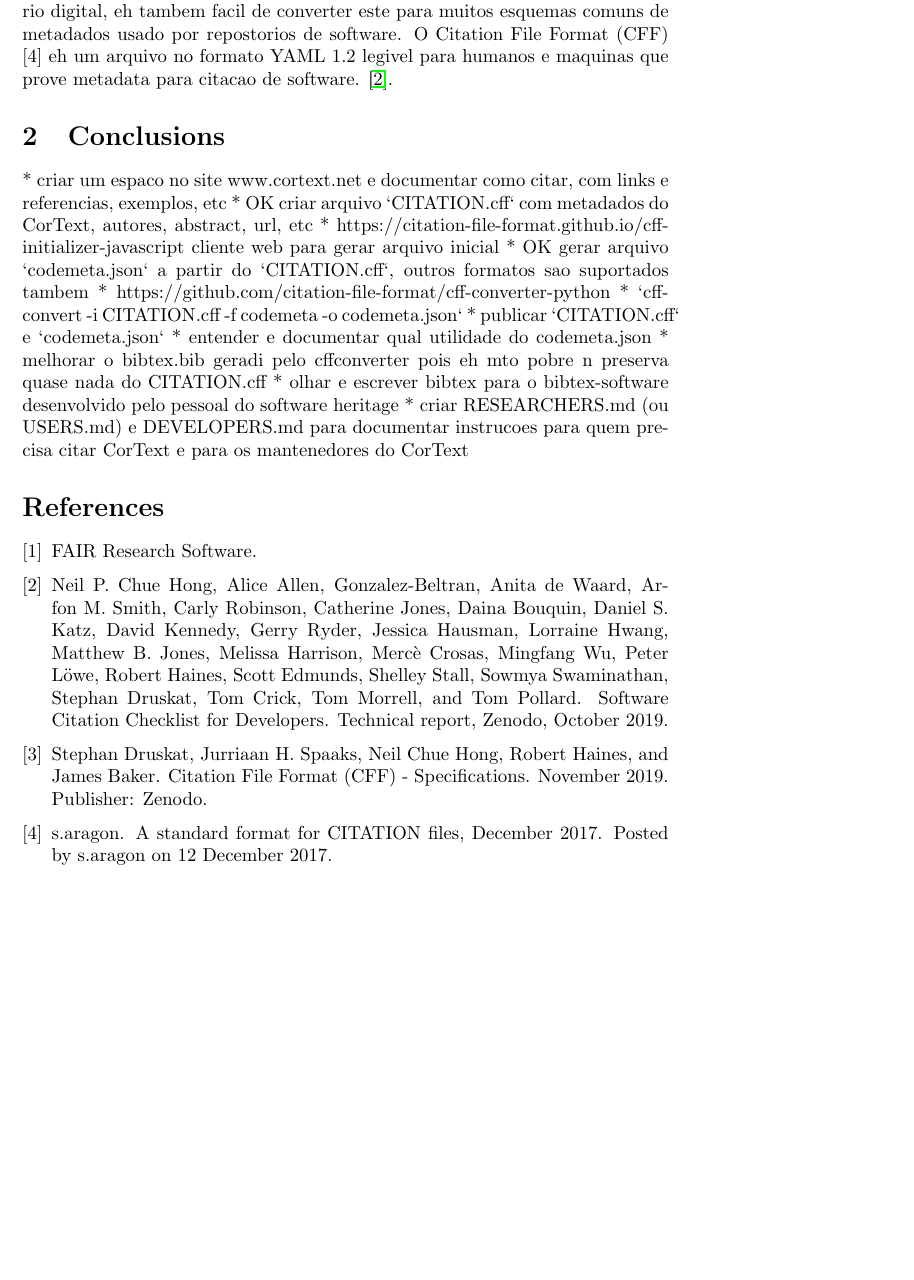
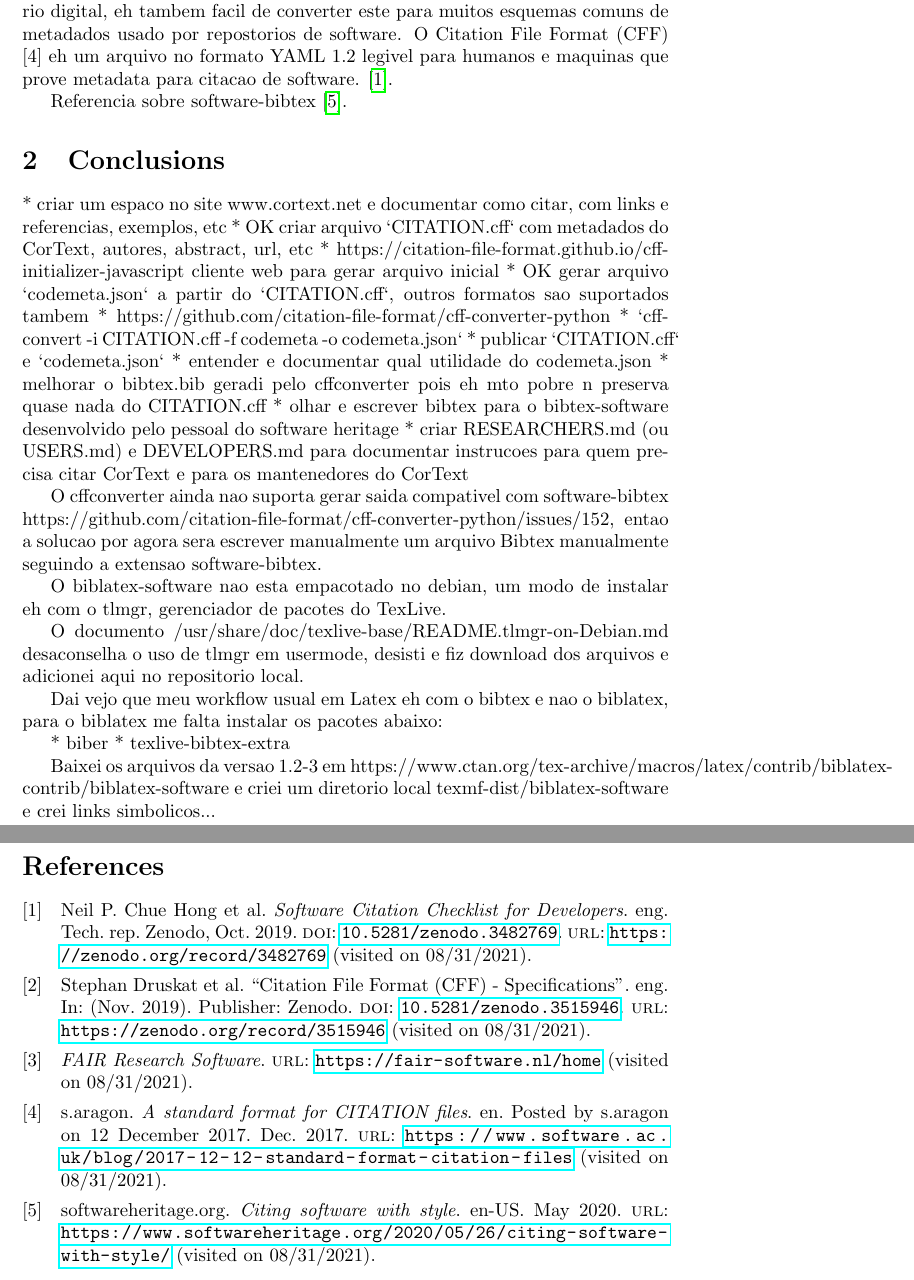
Before and after one commit to cortext/how-to-cite-cortext, a LaTeX document (how-to-cite-cortext.tex): part of page 2 of 2 before the commit and two parts of pages 2 and 3 of 3 after it, the two joined at a grey line, cut so that both start at the same text, the shorter picture padded with empty space. Compiled offline with pdfLaTeX.

Commit message:
switch from bibtex to biblatex

```diff
--- a/how-to-cite-cortext.tex
+++ b/how-to-cite-cortext.tex
@@ -1,6 +1,10 @@
 \documentclass{article}
 \usepackage{graphicx}
 \usepackage{hyperref}
+
+%\usepackage[backend=biber,datamodel=software]{biblatex}
+\usepackage[backend=biber]{biblatex}
+%\usepackage{software-biblatex}
 
 \title{
   How To Cite CorText Manager
@@ -12,6 +16,8 @@
 }
 
 \date{\today}
+
+\addbibresource{how-to-cite-cortext.bib}
 
 \begin{document}
 
@@ -71,6 +77,8 @@
 maquinas que prove metadata para citacao de software.
 \cite{chue_hong_software_2019}.
 
+Referencia sobre software-bibtex \cite{softwareheritageorg_citing_2020}.
+
 \section{Conclusions}
 
 * criar um espaco no site www.cortext.net e documentar como citar, com links e referencias, exemplos, etc
@@ -85,7 +93,39 @@
 * olhar e escrever bibtex para o bibtex-software desenvolvido pelo pessoal do software heritage
 * criar RESEARCHERS.md (ou USERS.md) e DEVELOPERS.md para documentar instrucoes para quem precisa citar CorText e para os mantenedores do CorText
 
-\bibliographystyle{plain}
-\bibliography{how-to-cite-cortext}
+O cffconverter ainda nao suporta gerar saida compativel com software-bibtex https://github.com/citation-file-format/cff-converter-python/issues/152,
+entao a solucao por agora sera escrever manualmente um arquivo Bibtex manualmente seguindo a extensao software-bibtex.
+
+O biblatex-software nao esta empacotado no debian, um modo de instalar eh com o tlmgr, gerenciador
+de pacotes do TexLive.
+
+% $ tlmgr install biblatex-software
+% (running on Debian, switching to user mode!)
+% (see /usr/share/doc/texlive-base/README.tlmgr-on-Debian.md)
+% TLPDB: not a directory, not loading: /home/joenio/texmf
+% tlmgr: user mode not initialized, please read the documentation!
+
+O documento /usr/share/doc/texlive-base/README.tlmgr-on-Debian.md desaconselha o uso de tlmgr em usermode, desisti e fiz download
+dos arquivos e adicionei aqui no repositorio local.
+
+Dai vejo que meu workflow usual em Latex eh com o bibtex e nao o biblatex, para o biblatex me falta instalar os pacotes abaixo:
+
+* biber
+* texlive-bibtex-extra
+
+Baixei os arquivos da versao 1.2-3 em https://www.ctan.org/tex-archive/macros/latex/contrib/biblatex-contrib/biblatex-software
+e criei um diretorio local texmf-dist/biblatex-software e crei links simbolicos...
+
+%\bibliographystyle{plain}
+%\bibliography{how-to-cite-cortext}
+
+%\ifbacktracker
+%\printbibheading[title=References \emph{(with backref enabled)}]
+%\else
+%\printbibheading[title=References \emph{(default style)}]
+%\fi
+%\printbibliography[heading=subbibliography,type=software,title={Software Projects}]
+%\printbibliography[heading=subbibliography,nottype=software,title={Software versions, modules, excerpts and manuals}]
+\printbibliography
 
 \end{document}
```
